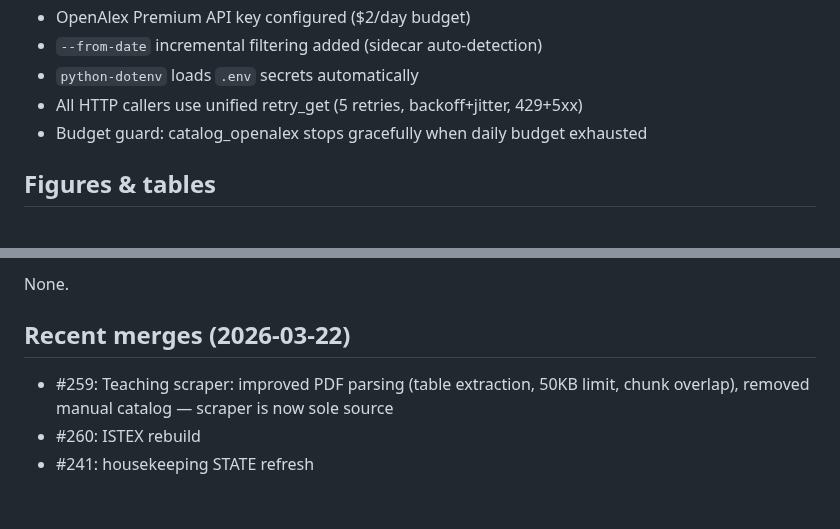
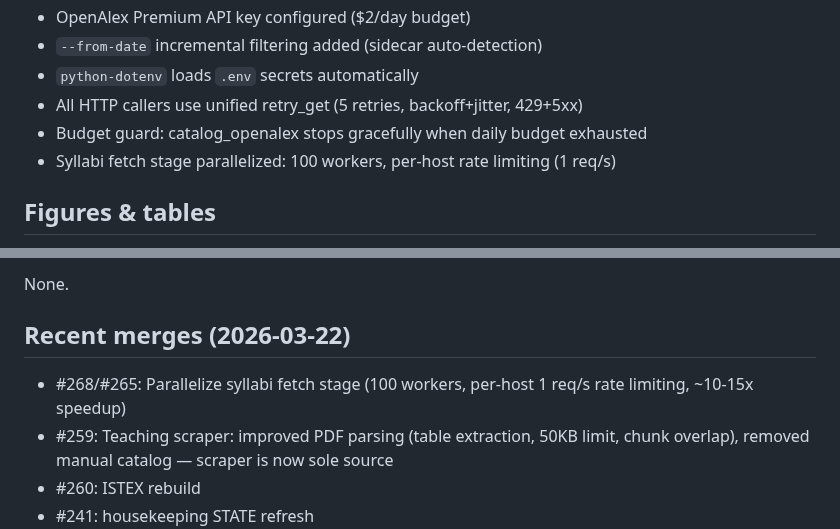
Before and after one commit to MinhHaDuong/Oeconomia-Climate-finance, a Markdown page: STATE.md, 2 parts joined by grey strips. GitHub-like rendering; blank space fills up the shorter version.

Commit message:
housekeeping: refresh STATE after merging #265
Co-Authored-By: Claude Opus 4.6 (1M context) <noreply@anthropic.com>

```diff
--- a/STATE.md
+++ b/STATE.md
@@ -28,6 +28,7 @@ Submitted to Oeconomia (Varia) on 2026-03-18. Under double-blind review.
 - `python-dotenv` loads `.env` secrets automatically
 - All HTTP callers use unified retry_get (5 retries, backoff+jitter, 429+5xx)
 - Budget guard: catalog_openalex stops gracefully when daily budget exhausted
+- Syllabi fetch stage parallelized: 100 workers, per-host rate limiting (1 req/s)
 
 ## Figures & tables
 
@@ -55,6 +56,7 @@ None.
 
 ## Recent merges (2026-03-22)
 
+- #268/#265: Parallelize syllabi fetch stage (100 workers, per-host 1 req/s rate limiting, ~10-15x speedup)
 - #259: Teaching scraper: improved PDF parsing (table extraction, 50KB limit, chunk overlap), removed manual catalog — scraper is now sole source
 - #260: ISTEX rebuild
 - #241: housekeeping STATE refresh
```
